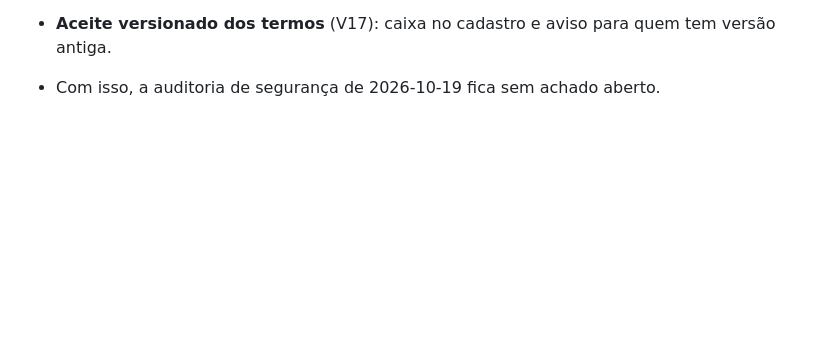
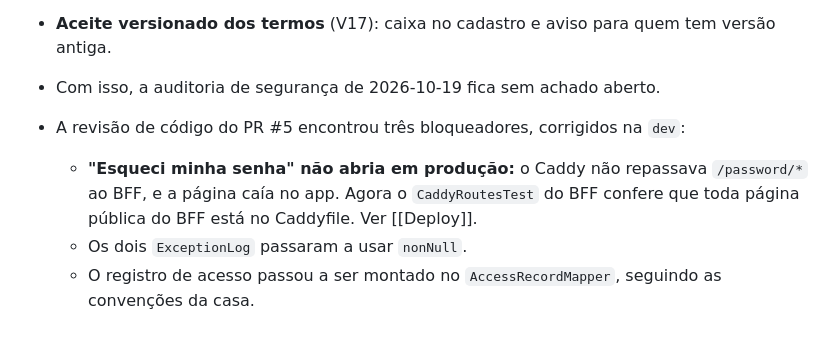
Before and after one commit to rafaeldossanto/Wallet, a Markdown page: Docs/Histórico/Linha do Tempo.md, the part around the change. GitHub-like rendering; blank space fills up the shorter version.

Commit message:
docs: timeline records the three fixes of the PR #5 review
Co-Authored-By: Claude Opus 5.5 <noreply@anthropic.com>

```diff
--- a/Docs/Histórico/Linha do Tempo.md
+++ b/Docs/Histórico/Linha do Tempo.md
@@ -327,3 +327,10 @@ atualizado: 2026-10-19
   (fecha o A21). O registro é feito por um comando.
 - **Aceite versionado dos termos** (V17): caixa no cadastro e aviso para quem tem versão antiga.
 - Com isso, a auditoria de segurança de 2026-10-19 fica sem achado aberto.
+- A revisão de código do PR #5 encontrou três bloqueadores, corrigidos na `dev`:
+  - **"Esqueci minha senha" não abria em produção:** o Caddy não repassava `/password/*` ao BFF, e
+    a página caía no app. Agora o `CaddyRoutesTest` do BFF confere que toda página pública do
+    BFF está no Caddyfile. Ver [[Deploy]].
+  - Os dois `ExceptionLog` passaram a usar `nonNull`.
+  - O registro de acesso passou a ser montado no `AccessRecordMapper`, seguindo as convenções da
+    casa.
```
